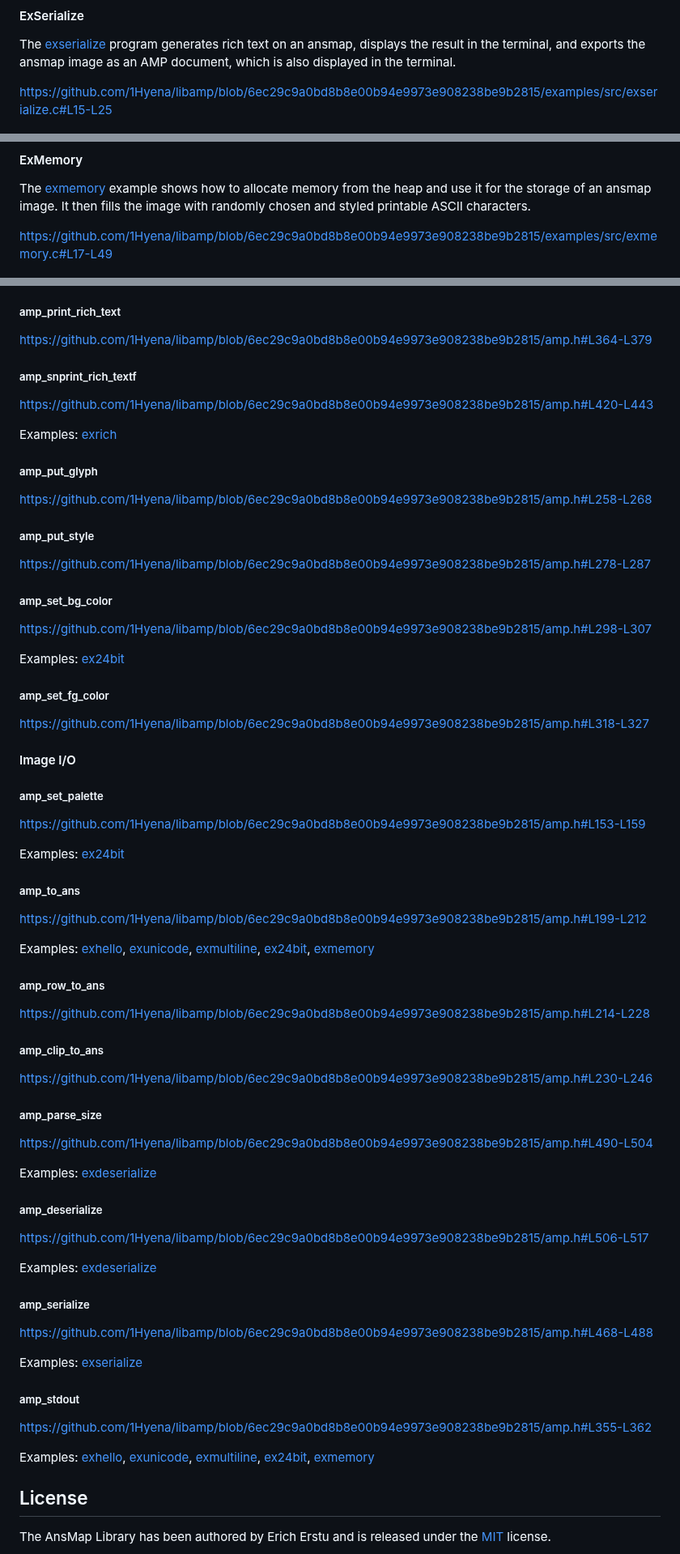
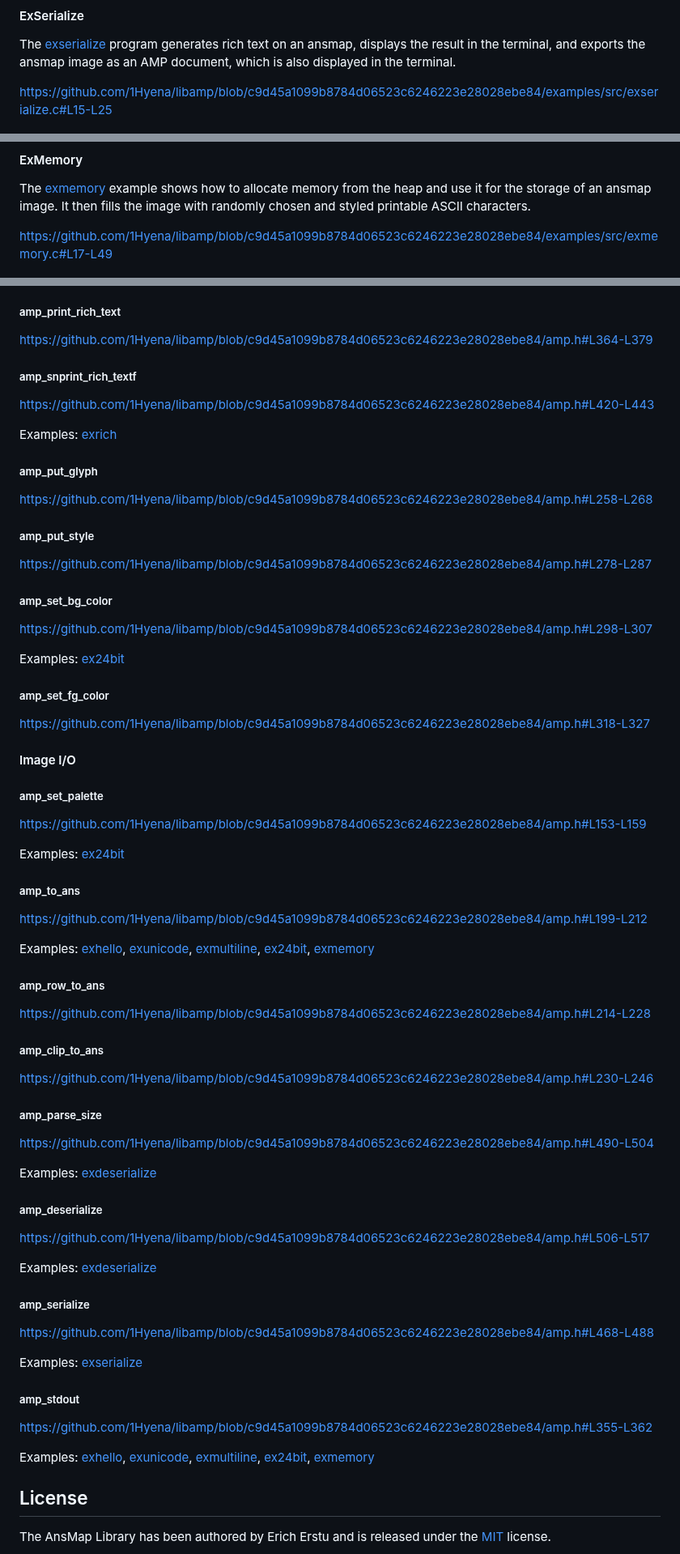
Before and after one commit to 1Hyena/libamp, a Markdown page: README.md, 3 parts joined by grey strips. Shown at 81% size. GitHub-like rendering.

```diff
--- a/README.md
+++ b/README.md
@@ -125,7 +125,7 @@ The [exserialize](examples/src/exserialize.c) program generates rich text on an
 ansmap, displays the result in the terminal, and exports the ansmap image as an
 AMP document, which is also displayed in the terminal.
 
-https://github.com/1Hyena/libamp/blob/6ec29c9a0bd8b8e00b94e9973e908238be9b2815/examples/src/exserialize.c#L15-L25
+https://github.com/1Hyena/libamp/blob/c9d45a1099b8784d06523c6246223e28028ebe84/examples/src/exserialize.c#L15-L25
 
 ![screenshot](img/exserialize.png "console output of exserialize")
 
@@ -156,7 +166,7 @@ The [exmemory](examples/src/exmemory.c) example shows how to allocate memory
 from the heap and use it for the storage of an ansmap image. It then fills the
 image with randomly chosen and styled printable ASCII characters.
 
-https://github.com/1Hyena/libamp/blob/6ec29c9a0bd8b8e00b94e9973e908238be9b2815/examples/src/exmemory.c#L17-L49
+https://github.com/1Hyena/libamp/blob/c9d45a1099b8784d06523c6246223e28028ebe84/examples/src/exmemory.c#L17-L49
 
 ![screenshot](img/exmemory.png "console output of exmemory")
 
@@ -333,11 +343,11 @@ https://github.com/1Hyena/libamp/blob/6ec29c9a0bd8b8e00b94e9973e908238be9b2815/a
 
 ##### amp_print_rich_text ######################################################
 
-https://github.com/1Hyena/libamp/blob/6ec29c9a0bd8b8e00b94e9973e908238be9b2815/amp.h#L364-L379
+https://github.com/1Hyena/libamp/blob/c9d45a1099b8784d06523c6246223e28028ebe84/amp.h#L364-L379
 
 
 ##### amp_snprint_rich_textf ###################################################
 
-https://github.com/1Hyena/libamp/blob/6ec29c9a0bd8b8e00b94e9973e908238be9b2815/amp.h#L420-L443
+https://github.com/1Hyena/libamp/blob/c9d45a1099b8784d06523c6246223e28028ebe84/amp.h#L420-L443
 
 Examples:
@@ -346,16 +356,16 @@ Examples:
 
 ##### amp_put_glyph ############################################################
 
-https://github.com/1Hyena/libamp/blob/6ec29c9a0bd8b8e00b94e9973e908238be9b2815/amp.h#L258-L268
+https://github.com/1Hyena/libamp/blob/c9d45a1099b8784d06523c6246223e28028ebe84/amp.h#L258-L268
 
 
 ##### amp_put_style ############################################################
 
-https://github.com/1Hyena/libamp/blob/6ec29c9a0bd8b8e00b94e9973e908238be9b2815/amp.h#L278-L287
+https://github.com/1Hyena/libamp/blob/c9d45a1099b8784d06523c6246223e28028ebe84/amp.h#L278-L287
 
 
 ##### amp_set_bg_color #########################################################
 
-https://github.com/1Hyena/libamp/blob/6ec29c9a0bd8b8e00b94e9973e908238be9b2815/amp.h#L298-L307
+https://github.com/1Hyena/libamp/blob/c9d45a1099b8784d06523c6246223e28028ebe84/amp.h#L298-L307
 
 Examples:
@@ -364,13 +374,13 @@ Examples:
 
 ##### amp_set_fg_color #########################################################
 
-https://github.com/1Hyena/libamp/blob/6ec29c9a0bd8b8e00b94e9973e908238be9b2815/amp.h#L318-L327
+https://github.com/1Hyena/libamp/blob/c9d45a1099b8784d06523c6246223e28028ebe84/amp.h#L318-L327
 
 
 #### Image I/O #################################################################
 
 ##### amp_set_palette ##########################################################
 
-https://github.com/1Hyena/libamp/blob/6ec29c9a0bd8b8e00b94e9973e908238be9b2815/amp.h#L153-L159
+https://github.com/1Hyena/libamp/blob/c9d45a1099b8784d06523c6246223e28028ebe84/amp.h#L153-L159
 
 Examples:
@@ -379,6 +389,6 @@ Examples:
 
 ##### amp_to_ans ###############################################################
 
-https://github.com/1Hyena/libamp/blob/6ec29c9a0bd8b8e00b94e9973e908238be9b2815/amp.h#L199-L212
+https://github.com/1Hyena/libamp/blob/c9d45a1099b8784d06523c6246223e28028ebe84/amp.h#L199-L212
 
 Examples:
@@ -391,16 +401,16 @@ Examples:
 
 ##### amp_row_to_ans ###########################################################
 
-https://github.com/1Hyena/libamp/blob/6ec29c9a0bd8b8e00b94e9973e908238be9b2815/amp.h#L214-L228
+https://github.com/1Hyena/libamp/blob/c9d45a1099b8784d06523c6246223e28028ebe84/amp.h#L214-L228
 
 
 ##### amp_clip_to_ans ##########################################################
 
-https://github.com/1Hyena/libamp/blob/6ec29c9a0bd8b8e00b94e9973e908238be9b2815/amp.h#L230-L246
+https://github.com/1Hyena/libamp/blob/c9d45a1099b8784d06523c6246223e28028ebe84/amp.h#L230-L246
 
 
 ##### amp_parse_size ###########################################################
 
-https://github.com/1Hyena/libamp/blob/6ec29c9a0bd8b8e00b94e9973e908238be9b2815/amp.h#L490-L504
+https://github.com/1Hyena/libamp/blob/c9d45a1099b8784d06523c6246223e28028ebe84/amp.h#L490-L504
 
 Examples:
@@ -409,6 +419,6 @@ Examples:
 
 ##### amp_deserialize ##########################################################
 
-https://github.com/1Hyena/libamp/blob/6ec29c9a0bd8b8e00b94e9973e908238be9b2815/amp.h#L506-L517
+https://github.com/1Hyena/libamp/blob/c9d45a1099b8784d06523c6246223e28028ebe84/amp.h#L506-L517
 
 Examples:
@@ -417,6 +427,6 @@ Examples:
 
 ##### amp_serialize ############################################################
 
-https://github.com/1Hyena/libamp/blob/6ec29c9a0bd8b8e00b94e9973e908238be9b2815/amp.h#L468-L488
+https://github.com/1Hyena/libamp/blob/c9d45a1099b8784d06523c6246223e28028ebe84/amp.h#L468-L488
 
 Examples:
@@ -425,6 +435,6 @@ Examples:
 
 ##### amp_stdout ###############################################################
 
-https://github.com/1Hyena/libamp/blob/6ec29c9a0bd8b8e00b94e9973e908238be9b2815/amp.h#L355-L362
+https://github.com/1Hyena/libamp/blob/c9d45a1099b8784d06523c6246223e28028ebe84/amp.h#L355-L362
 
 Examples:
```
Also changed, not shown: other parts of README.md (+62 -52 lines), img/exampfile.png (added).
